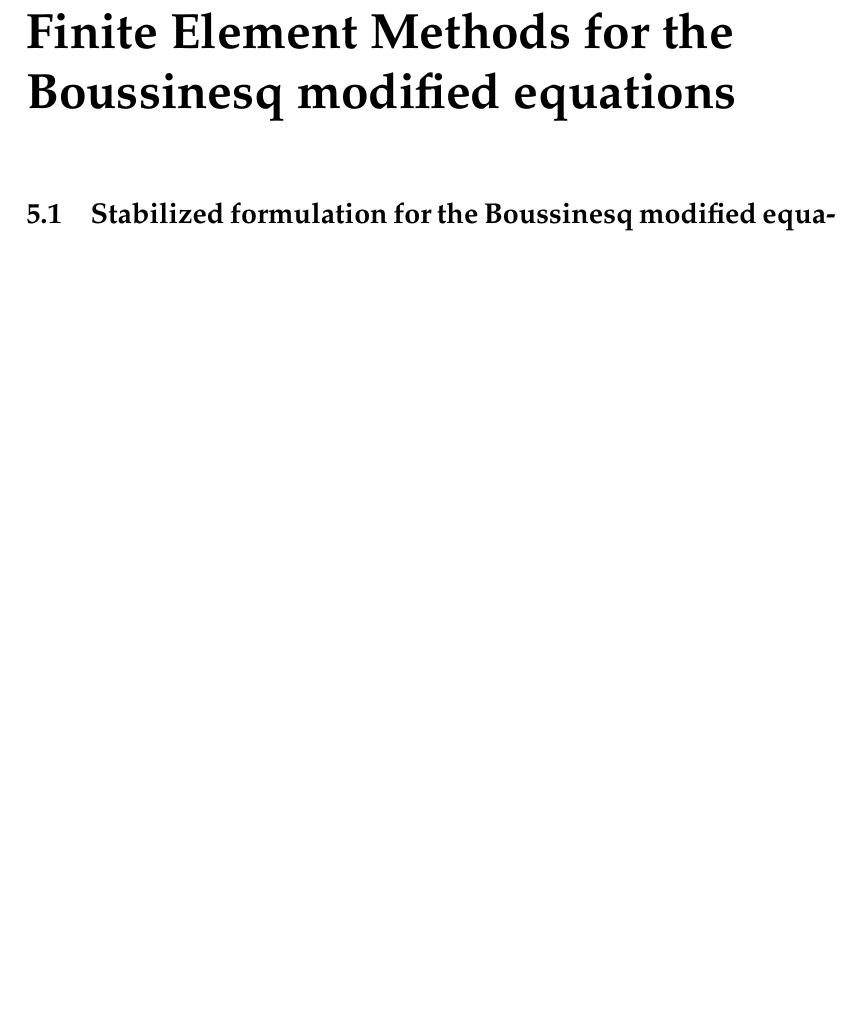
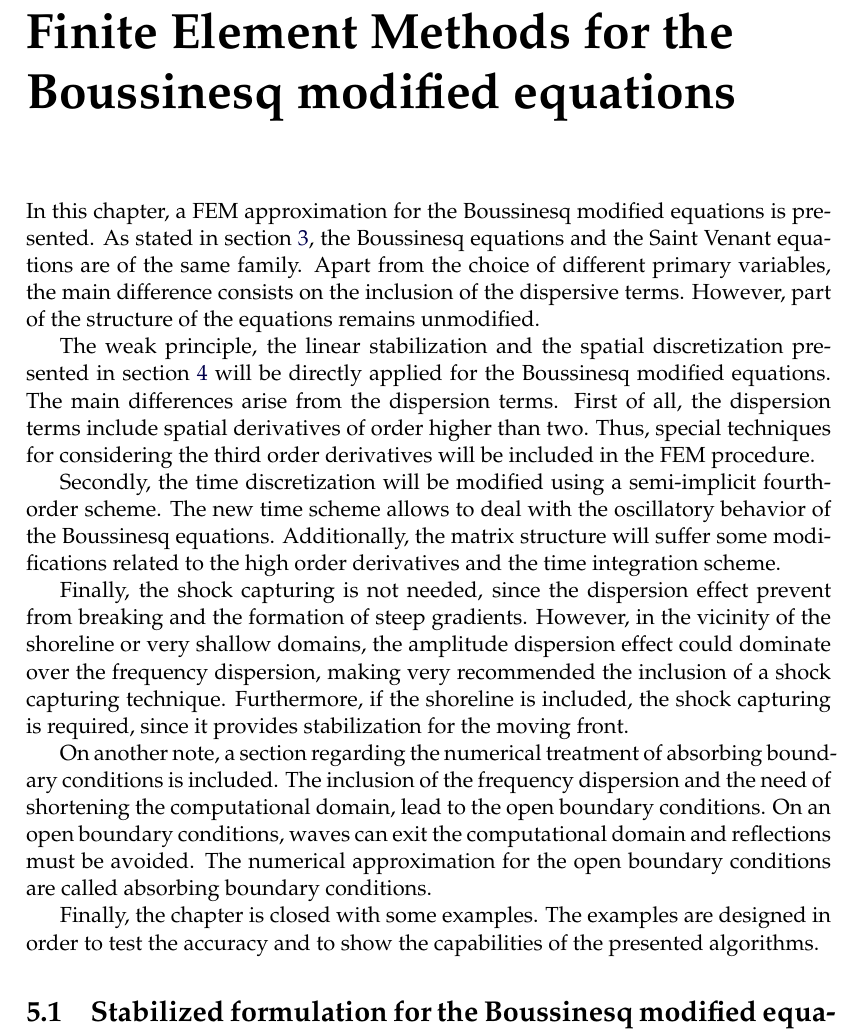
Before and after one commit to miguelmaso/thesis, a LaTeX thesis (main.tex, which reads chapters/eulerian_bsq.tex): part of page 61 of 90, cut so that both start at the same text, the shorter picture padded with empty space. Compiled offline with pdfLaTeX.

Commit message:
bsq intro

```diff
--- a/chapters/eulerian_bsq.tex
+++ b/chapters/eulerian_bsq.tex
@@ -1,6 +1,22 @@
 
 \chapter{Finite Element Methods for the Boussinesq modified equations}
 \label{eulerian_bsq}
+
+
+In this chapter, a FEM approximation for the Boussinesq modified equations is presented. As stated in section \ref{equations}, the Boussinesq equations and the Saint Venant equations are of the same family. Apart from the choice of different primary variables, the main difference consists on the inclusion of the dispersive terms. However, part of the structure of the equations remains unmodified.
+
+The weak principle, the linear stabilization and the spatial discretization presented in section \ref{eulerian_sw} will be directly applied for the Boussinesq modified equations. The main differences arise from the dispersion terms.
+First of all, the dispersion terms include spatial derivatives of order higher than two. Thus, special techniques for considering the third order derivatives will be included in the FEM procedure.
+
+Secondly, the time discretization will be modified using a semi-implicit fourth-order scheme. The new time scheme allows to deal with the oscillatory behavior of the Boussinesq equations.
+Additionally, the matrix structure will suffer some modifications related to the high order derivatives and the time integration scheme.
+
+Finally, the shock capturing is not needed, since the dispersion effect prevent from breaking and the formation of steep gradients. However, in the vicinity of the shoreline or very shallow domains, the amplitude dispersion effect could dominate over the frequency dispersion, making very recommended the inclusion of a shock capturing technique. Furthermore, if the shoreline is included, the shock capturing is required, since it provides stabilization for the moving front.
+
+On another note, a section regarding the numerical treatment of absorbing boundary conditions is included. The inclusion of the frequency dispersion and the need of shortening the computational domain, lead to the open boundary conditions. On an open boundary conditions, waves can exit the computational domain and reflections must be avoided. The numerical approximation for the open boundary conditions are called absorbing boundary conditions.
+
+Finally, the chapter is closed with some examples. The examples are designed in order to test the accuracy and to show the capabilities of the presented algorithms.
+
 
 
 
```
Also changed, not shown: chapters/conclusions.tex (+1 -1 lines).
